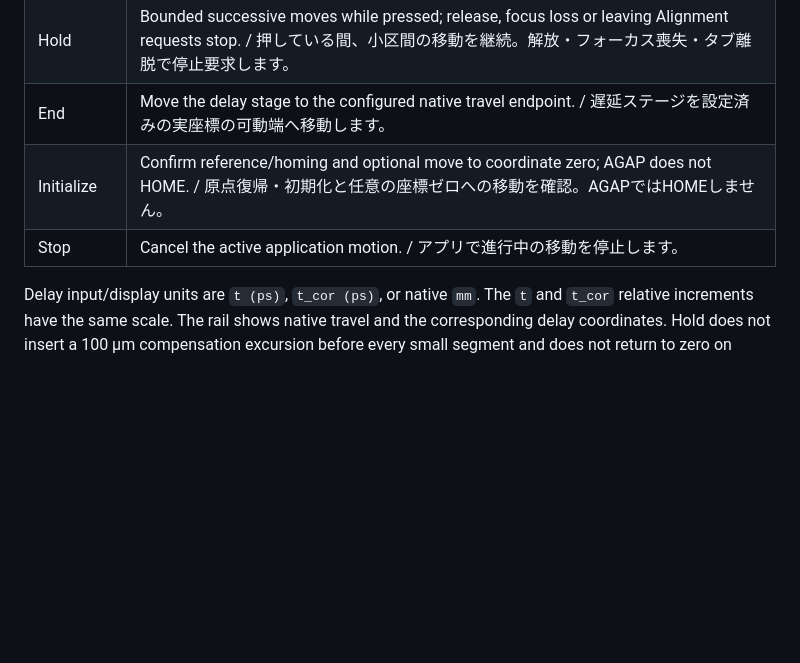
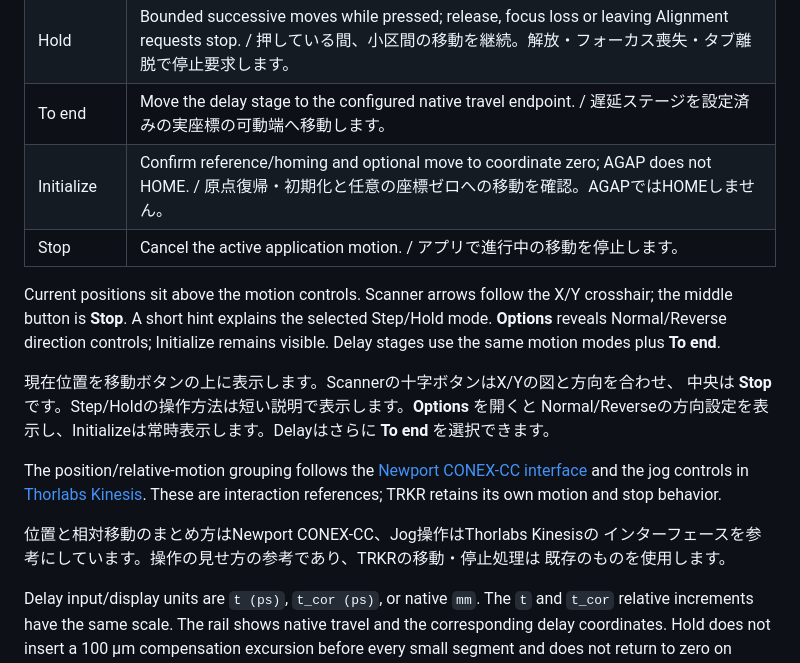
Before and after one commit to woolen-yarn/kohdalab-trkr, a Markdown page: docs/guides/multiple-devices-alignment.md, the part around one of its changes. Rendered like a GitHub page; blank space fills up the shorter version.

```diff
--- a/docs/guides/multiple-devices-alignment.md
+++ b/docs/guides/multiple-devices-alignment.md
@@ -121,9 +133,29 @@ AlignmentはSignal Monitor/TRKR/SRKR/STRKR/SRKR 2Dと並ぶ独立タブです。
 | --- | --- |
 | Step | One relative move by the entered amount; spatial point moves retain backlash compensation. / 入力量だけ1回移動。空間の位置指定移動では補償を維持します。 |
 | Hold | Bounded successive moves while pressed; release, focus loss or leaving Alignment requests stop. / 押している間、小区間の移動を継続。解放・フォーカス喪失・タブ離脱で停止要求します。 |
-| End | Move the delay stage to the configured native travel endpoint. / 遅延ステージを設定済みの実座標の可動端へ移動します。 |
+| To end | Move the delay stage to the configured native travel endpoint. / 遅延ステージを設定済みの実座標の可動端へ移動します。 |
 | Initialize | Confirm reference/homing and optional move to coordinate zero; AGAP does not HOME. / 原点復帰・初期化と任意の座標ゼロへの移動を確認。AGAPではHOMEしません。 |
 | Stop | Cancel the active application motion. / アプリで進行中の移動を停止します。 |
+
+Current positions sit above the motion controls. Scanner arrows follow the X/Y
+crosshair; the middle button is **Stop**. A short hint explains the selected
+Step/Hold mode. **Options** reveals Normal/Reverse direction controls; Initialize
+remains visible. Delay stages use the same motion modes plus **To end**.
+
+現在位置を移動ボタンの上に表示します。Scannerの十字ボタンはX/Yの図と方向を合わせ、
+中央は **Stop** です。Step/Holdの操作方法は短い説明で表示します。**Options** を開くと
+Normal/Reverseの方向設定を表示し、Initializeは常時表示します。Delayはさらに
+**To end** を選択できます。
+
+The position/relative-motion grouping follows the
+[Newport CONEX-CC interface](https://www.newport.com/medias/sys_master/images/images/hec/h8c/8797077700638/CONEX-CC-Controller-GUI-Manual.pdf)
+and the jog controls in
+[Thorlabs Kinesis](https://media.thorlabs.com/contentassets/5f57e82e38004e2aa5dfd0071bcf0732/kinesis_with_c_quick_start_guide.pdf).
+These are interaction references; TRKR retains its own motion and stop behavior.
+
+位置と相対移動のまとめ方はNewport CONEX-CC、Jog操作はThorlabs Kinesisの
+インターフェースを参考にしています。操作の見せ方の参考であり、TRKRの移動・停止処理は
+既存のものを使用します。
 
 Delay input/display units are `t (ps)`, `t_cor (ps)`, or native `mm`.
 The `t` and `t_cor` relative increments have the same scale. The rail shows
```
Also changed, not shown: other parts of docs/guides/multiple-devices-alignment.md (+18 -6 lines), docs/validation/multiple-devices-alignment.md (+29 -2 lines), docs/images/alignment-delay-development.png, docs/images/inactive-devices-development.png, 8 other files.
